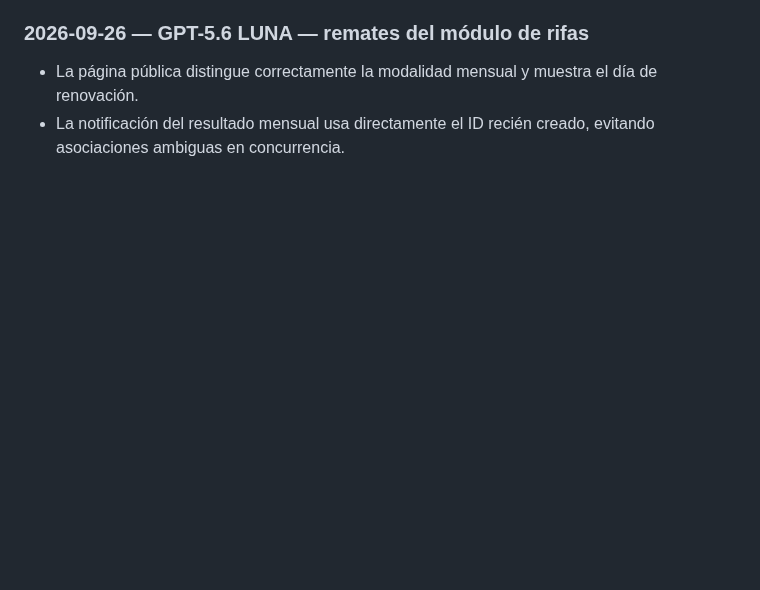
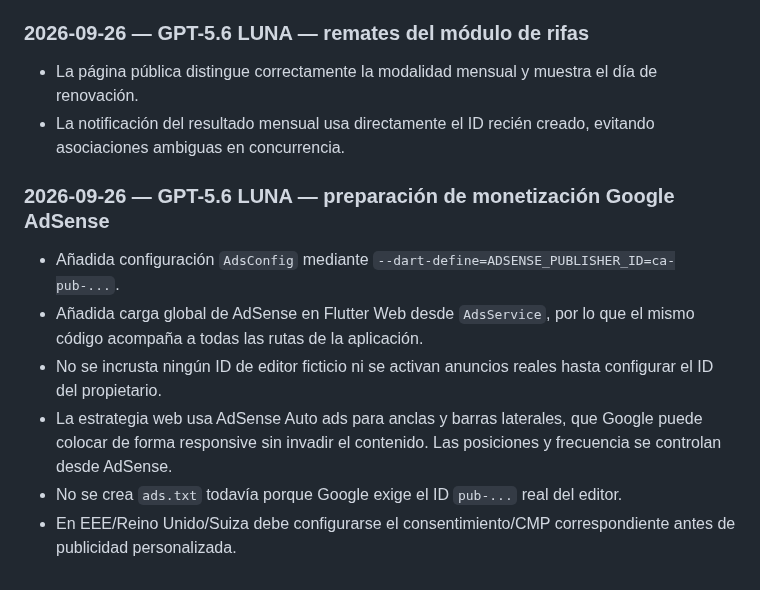
Before and after one commit to diezparaiso/gestion_clubes, a Markdown page: AI_CHANGELOG.md, the part around the change. Rendered like a GitHub page; blank space fills up the shorter version.

Commit message:
Documenta preparación de monetización Google AdSense - GPT-5.6 LUNA

```diff
--- a/AI_CHANGELOG.md
+++ b/AI_CHANGELOG.md
@@ -445,3 +445,11 @@ This file is the permanent handoff log between AI assistants working on this rep
 ### 2026-09-26 — GPT-5.6 LUNA — remates del módulo de rifas
 - La página pública distingue correctamente la modalidad mensual y muestra el día de renovación.
 - La notificación del resultado mensual usa directamente el ID recién creado, evitando asociaciones ambiguas en concurrencia.
+
+### 2026-09-26 — GPT-5.6 LUNA — preparación de monetización Google AdSense
+- Añadida configuración `AdsConfig` mediante `--dart-define=ADSENSE_PUBLISHER_ID=ca-pub-...`.
+- Añadida carga global de AdSense en Flutter Web desde `AdsService`, por lo que el mismo código acompaña a todas las rutas de la aplicación.
+- No se incrusta ningún ID de editor ficticio ni se activan anuncios reales hasta configurar el ID del propietario.
+- La estrategia web usa AdSense Auto ads para anclas y barras laterales, que Google puede colocar de forma responsive sin invadir el contenido. Las posiciones y frecuencia se controlan desde AdSense.
+- No se crea `ads.txt` todavía porque Google exige el ID `pub-...` real del editor.
+- En EEE/Reino Unido/Suiza debe configurarse el consentimiento/CMP correspondiente antes de publicidad personalizada.
```
